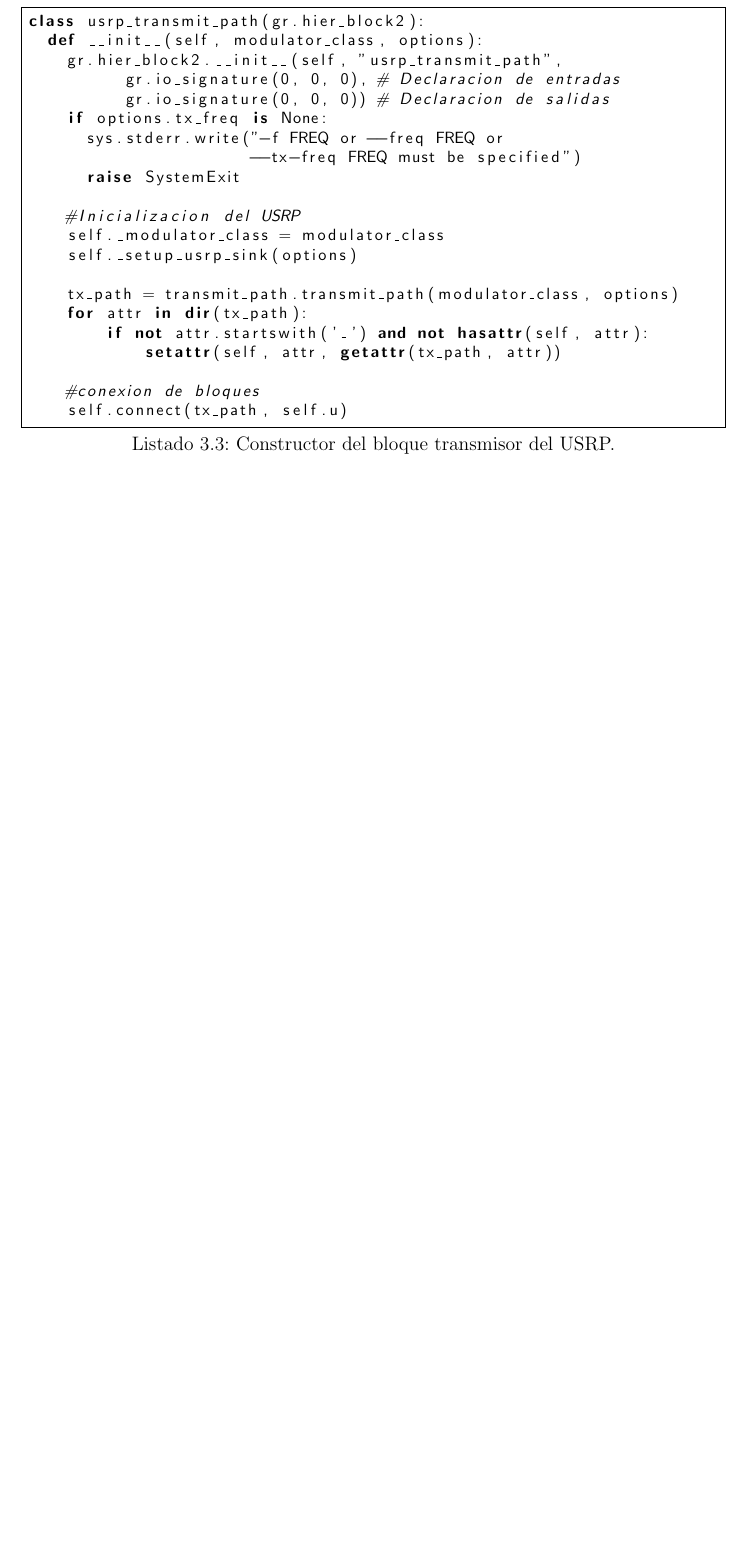
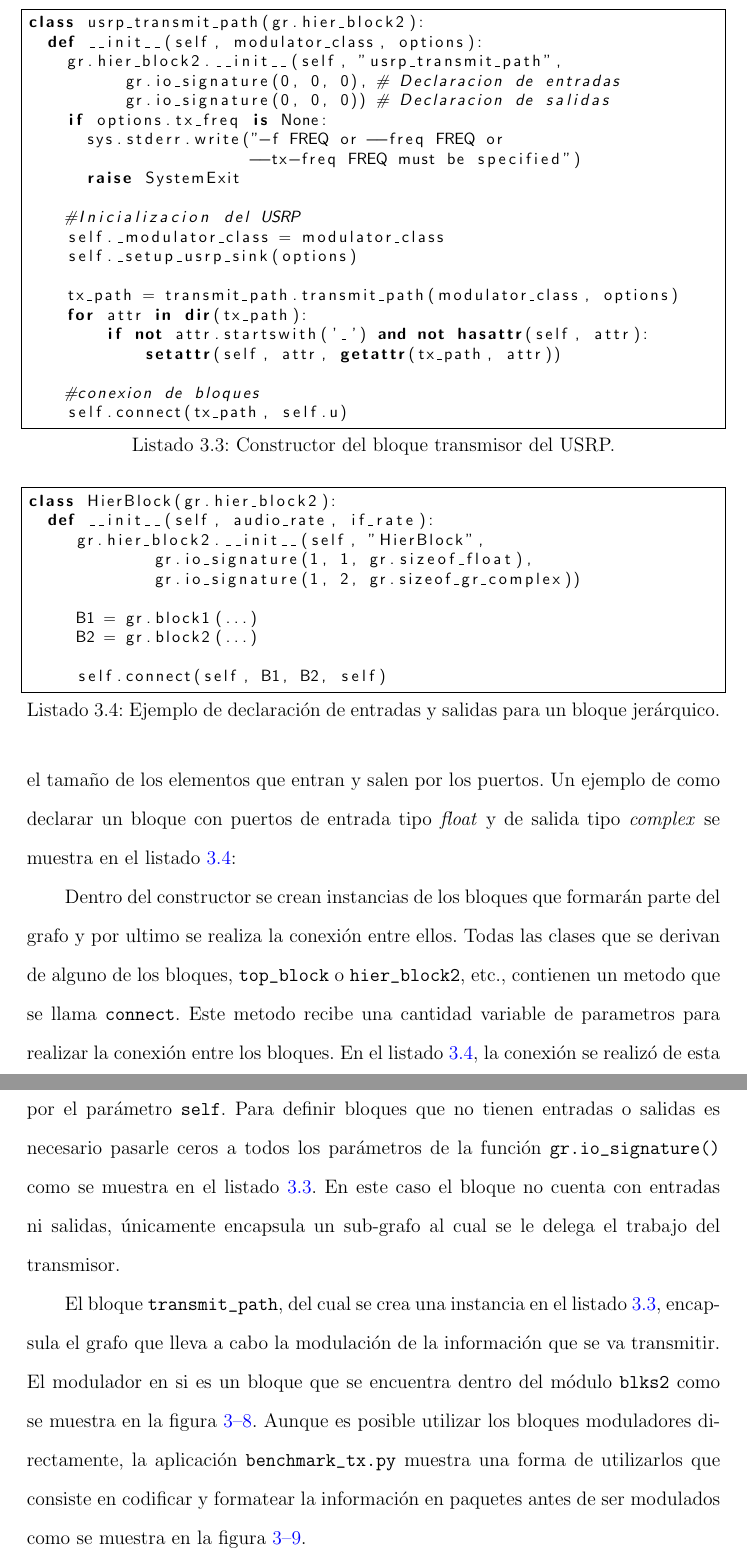
Before and after one commit to angrychuy/MasterThesis, a LaTeX thesis (main.tex, which reads chapters/chapter3.tex): part of page 51 of 63 before the commit and two parts of pages 51 and 52 of 64 after it, the two joined at a grey line, cut so that both start at the same text, the shorter picture padded with empty space. Compiled offline with pdfLaTeX.

Commit message:
-Se explico sobre el bloque transmisor en el capitulo 3. -Se corrigio la grafica 3.8 para que diga pkts en lugar de mod_pkts.

```diff
--- a/chapters/chapter3.tex
+++ b/chapters/chapter3.tex
@@ -671,0 +673,36 @@ del bloque, la definici\'on de entradas y la de salidas.
+puertos, el m\'aximo numero de puertos y el tama\~no de los elementos que entran y salen por los
+puertos. Un ejemplo de como declarar un bloque con puertos de entrada tipo \emph{float} y de salida
+tipo \emph{complex} se muestra en el listado \ref{ex:grports}:
+
+\begin{lstlisting}[float, frame=single, label=ex:grports, caption={Ejemplo de declaraci\'on de
+entradas y salidas para un bloque jer\'arquico.}]
+class HierBlock(gr.hier_block2):
+  def __init__(self, audio_rate, if_rate):
+     gr.hier_block2.__init__(self, "HierBlock",
+             gr.io_signature(1, 1, gr.sizeof_float),
+             gr.io_signature(1, 2, gr.sizeof_gr_complex))
+
+     B1 = gr.block1(...)
+     B2 = gr.block2(...)
+
+     self.connect(self, B1, B2, self)
+\end{lstlisting}
+
+Dentro del constructor se crean instancias de los bloques que formar\'an parte del grafo y por
+ultimo se realiza la conexi\'on entre ellos. Todas las clases que se derivan de alguno de los
+bloques, \verb|top_block| o \verb|hier_block2|, etc., contienen un metodo que se llama
+\verb|connect|. Este metodo recibe una cantidad variable de parametros para realizar la conexi\'on
+entre los bloques. En el listado \ref{ex:grports}, la conexi\'on se realiz\'o de esta manera:
+\verb|entradas->B1->B2->salidas|. Las entradas y salidas son representadas por el par\'ametro
+\verb|self|. Para definir bloques que no tienen entradas o salidas es necesario pasarle ceros a
+todos los par\'ametros de la funci\'on \verb|gr.io_signature()| como se muestra en el listado
+\ref{ex:usrptx}. En este caso el bloque no cuenta con entradas ni salidas, \'unicamente encapsula un
+sub-grafo al cual se le delega el trabajo del transmisor.
+
+El bloque \verb|transmit_path|, del cual se crea una instancia en el listado \ref{ex:usrptx},
+encapsula el grafo que lleva a cabo la modulaci\'on de la informaci\'on que se va transmitir. El
+modulador en si es un bloque que se encuentra dentro del m\'odulo \verb|blks2| como se muestra en la
+figura \ref{fig:relbench}. Aunque es posible utilizar los bloques moduladores directamente, la
+aplicaci\'on \verb|benchmark_tx.py| muestra una forma de utilizarlos que consiste en codificar y
+formatear la informaci\'on en paquetes antes de ser modulados como se muestra en la figura
+\ref{fig:grqpsk}.
```
Also changed, not shown: Tesis_Jesus.pdf, chapters/chapter3.tex (5 more changed lines).
